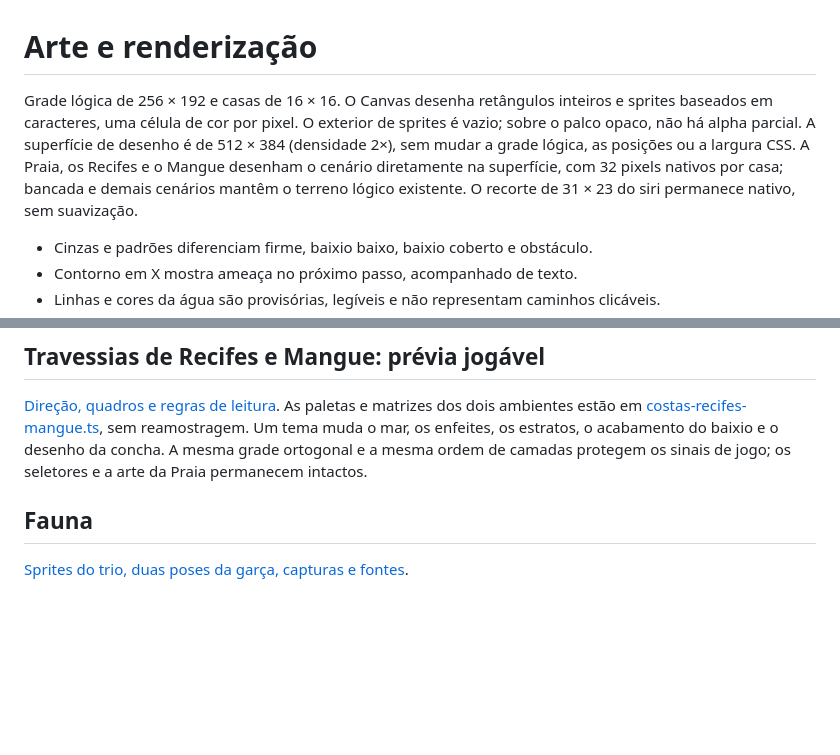
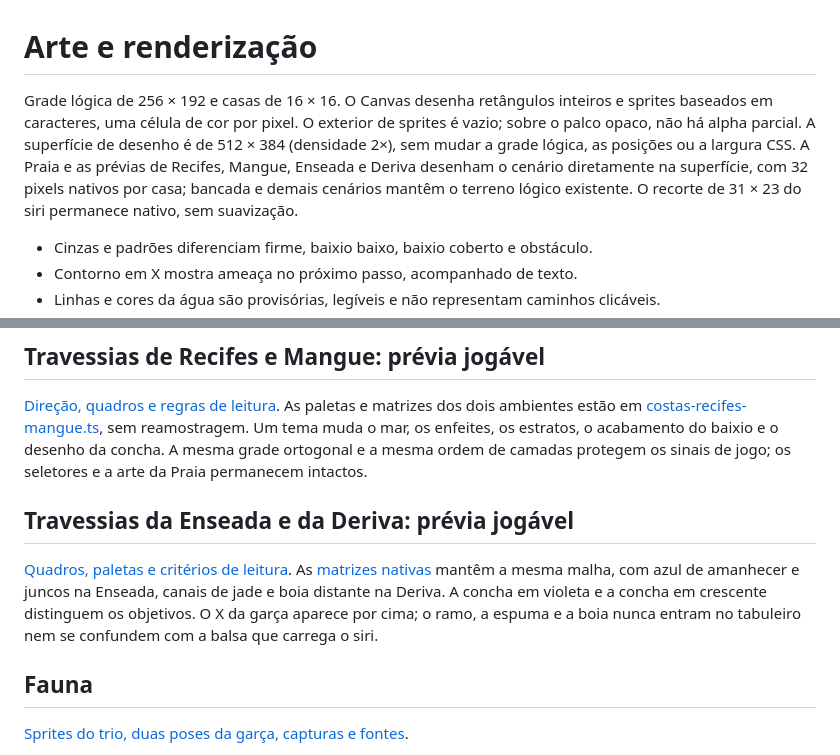
Before and after one commit to luigiscofano/mare-miuda-entre-ilhas, a Markdown page: docs/arte/README.md, 2 parts joined by grey strips. Drawn GitHub-style; blank space fills up the shorter version.

Commit message:
Propõe a arte das travessias da Enseada e da Deriva

```diff
--- a/docs/arte/README.md
+++ b/docs/arte/README.md
@@ -1,6 +1,6 @@
 # Arte e renderização
 
-Grade lógica de 256 × 192 e casas de 16 × 16. O Canvas desenha retângulos inteiros e sprites baseados em caracteres, uma célula de cor por pixel. O exterior de sprites é vazio; sobre o palco opaco, não há alpha parcial. A superfície de desenho é de 512 × 384 (densidade 2×), sem mudar a grade lógica, as posições ou a largura CSS. A Praia, os Recifes e o Mangue desenham o cenário diretamente na superfície, com 32 pixels nativos por casa; bancada e demais cenários mantêm o terreno lógico existente. O recorte de 31 × 23 do siri permanece nativo, sem suavização.
+Grade lógica de 256 × 192 e casas de 16 × 16. O Canvas desenha retângulos inteiros e sprites baseados em caracteres, uma célula de cor por pixel. O exterior de sprites é vazio; sobre o palco opaco, não há alpha parcial. A superfície de desenho é de 512 × 384 (densidade 2×), sem mudar a grade lógica, as posições ou a largura CSS. A Praia e as prévias de Recifes, Mangue, Enseada e Deriva desenham o cenário diretamente na superfície, com 32 pixels nativos por casa; bancada e demais cenários mantêm o terreno lógico existente. O recorte de 31 × 23 do siri permanece nativo, sem suavização.
 
 - Cinzas e padrões diferenciam firme, baixio baixo, baixio coberto e obstáculo.
 - Contorno em X mostra ameaça no próximo passo, acompanhado de texto.
@@ -39,6 +39,10 @@ Para verificar em movimento, rode `npm run build` e abra a **Passagem da primeir
 
 [Direção, quadros e regras de leitura](../processo-de-criacao/30-travessias-recifes-mangue/README.md). As paletas e matrizes dos dois ambientes estão em [costas-recifes-mangue.ts](../../src/render/costas-recifes-mangue.ts), sem reamostragem. Um tema muda o mar, os enfeites, os estratos, o acabamento do baixio e o desenho da concha. A mesma grade ortogonal e a mesma ordem de camadas protegem os sinais de jogo; os seletores e a arte da Praia permanecem intactos.
 
+## Travessias da Enseada e da Deriva: prévia jogável
+
+[Quadros, paletas e critérios de leitura](../processo-de-criacao/31-travessias-enseada-deriva/README.md). As [matrizes nativas](../../src/render/costas-enseada-deriva.ts) mantêm a mesma malha, com azul de amanhecer e juncos na Enseada, canais de jade e boia distante na Deriva. A concha em violeta e a concha em crescente distinguem os objetivos. O X da garça aparece por cima; o ramo, a espuma e a boia nunca entram no tabuleiro nem se confundem com a balsa que carrega o siri.
+
 ## Fauna
 
 [Sprites do trio, duas poses da garça, capturas e fontes](fauna/README.md).
```
Also changed, not shown: README.md (+4 -2 lines), docs/processo-de-criacao/README.md (+2 -0 lines), docs/processo-de-criacao/31-travessias-enseada-deriva/deriva-alta.png (added), docs/processo-de-criacao/31-travessias-enseada-deriva/deriva-baixa.png (added), docs/processo-de-criacao/31-travessias-enseada-deriva/enseada-alta.png (added), docs/processo-de-criacao/31-travessias-enseada-deriva/enseada-baixa.png (added), 7 other files.
